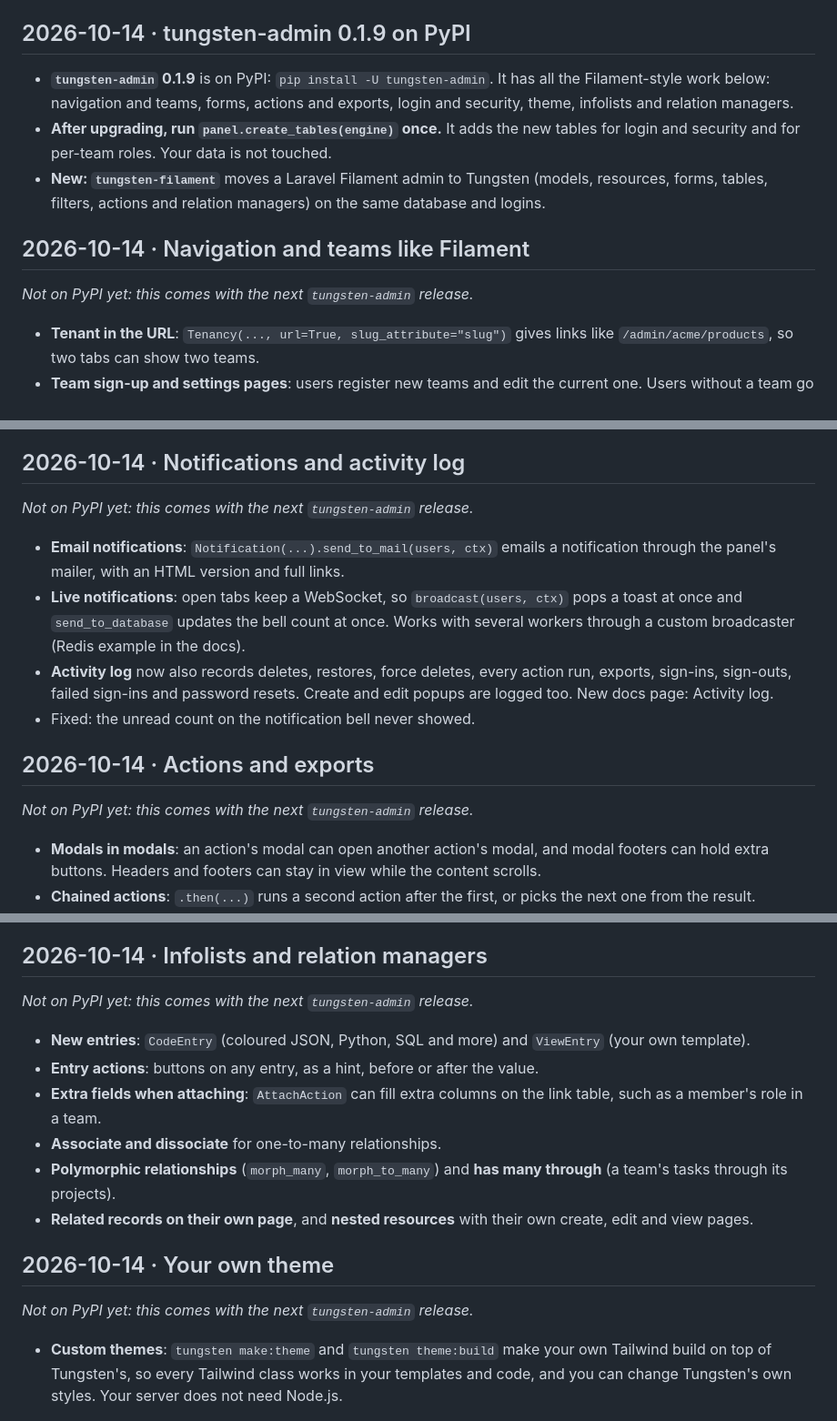
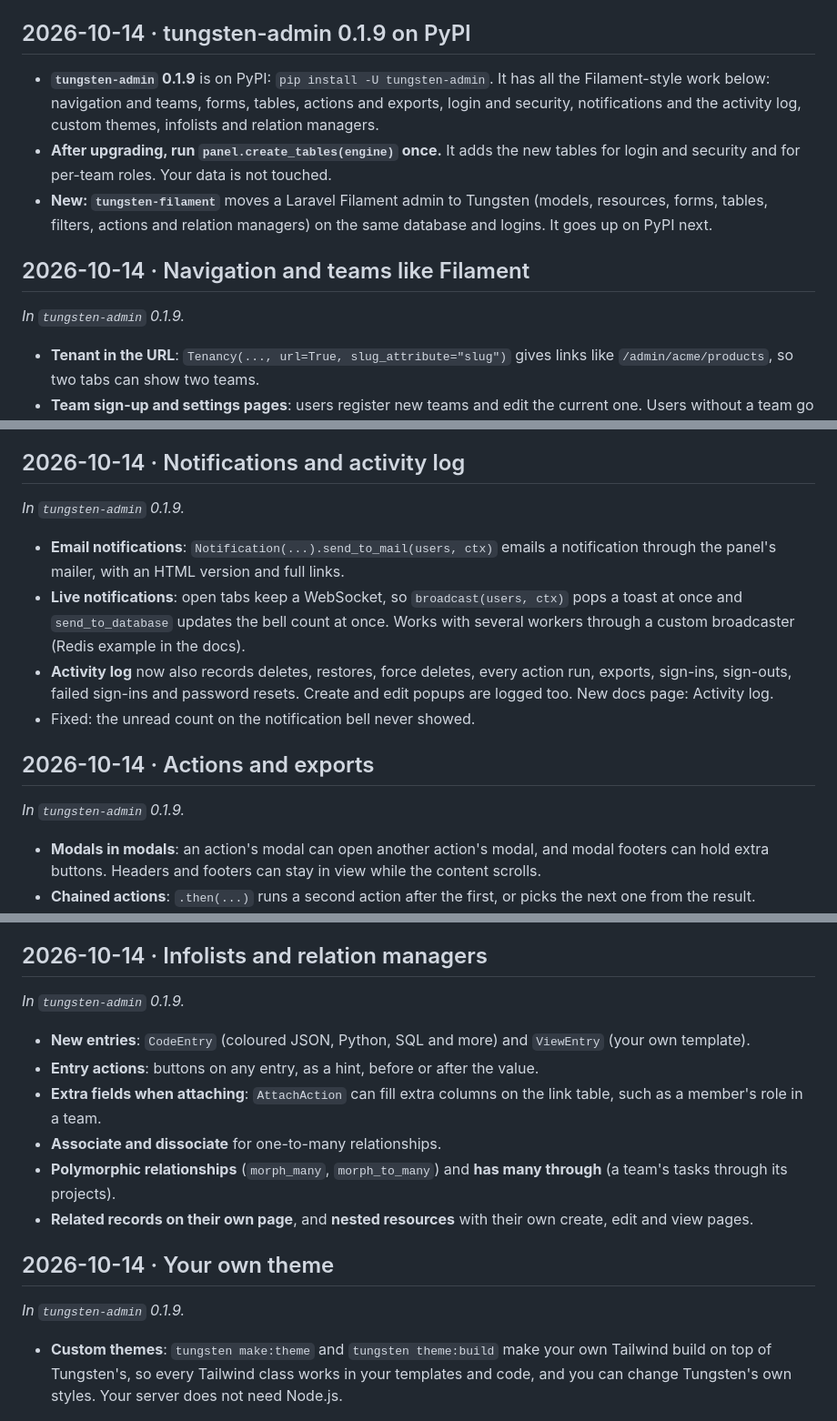
Before and after one commit to Prism-Infoways/Tungsten, a Markdown page: CHANGELOG.md, 3 parts joined by grey strips. Shown at 91% size. Rendered like a GitHub page.

Commit message:
What's new: Filament parity features are in tungsten-admin 0.1.9
Co-Authored-By: Claude Opus 5.5 <noreply@anthropic.com>
Claude-Session: https://claude.ai/code/session_01FdW2oUxf6o45KLnYShLqa5

```diff
--- a/CHANGELOG.md
+++ b/CHANGELOG.md
@@ -4,13 +4,13 @@ All notable changes to Tungsten (`tungsten-admin`) and its official plugins. New
 
 ## 2026-10-14 · tungsten-admin 0.1.9 on PyPI
 
-- **`tungsten-admin` 0.1.9** is on PyPI: `pip install -U tungsten-admin`. It has all the Filament-style work below: navigation and teams, forms, actions and exports, login and security, theme, infolists and relation managers.
+- **`tungsten-admin` 0.1.9** is on PyPI: `pip install -U tungsten-admin`. It has all the Filament-style work below: navigation and teams, forms, tables, actions and exports, login and security, notifications and the activity log, custom themes, infolists and relation managers.
 - **After upgrading, run `panel.create_tables(engine)` once.** It adds the new tables for login and security and for per-team roles. Your data is not touched.
-- **New: `tungsten-filament`** moves a Laravel Filament admin to Tungsten (models, resources, forms, tables, filters, actions and relation managers) on the same database and logins.
+- **New: `tungsten-filament`** moves a Laravel Filament admin to Tungsten (models, resources, forms, tables, filters, actions and relation managers) on the same database and logins. It goes up on PyPI next.
 
 ## 2026-10-14 · Navigation and teams like Filament
 
-_Not on PyPI yet: this comes with the next `tungsten-admin` release._
+_In `tungsten-admin` 0.1.9._
 
 - **Tenant in the URL**: `Tenancy(..., url=True, slug_attribute="slug")` gives links like `/admin/acme/products`, so two tabs can show two teams.
 - **Team sign-up and settings pages**: users register new teams and edit the current one. Users without a team go to sign-up first.
@@ -58,7 +58,7 @@ _Not on PyPI yet: this comes with the next `tungsten-admin` release._
 
 ## 2026-10-14 · Notifications and activity log
 
-_Not on PyPI yet: this comes with the next `tungsten-admin` release._
+_In `tungsten-admin` 0.1.9._
 
 - **Email notifications**: `Notification(...).send_to_mail(users, ctx)` emails a notification through the panel's mailer, with an HTML version and full links.
 - **Live notifications**: open tabs keep a WebSocket, so `broadcast(users, ctx)` pops a toast at once and `send_to_database` updates the bell count at once. Works with several workers through a custom broadcaster (Redis example in the docs).
@@ -67,7 +67,7 @@ _Not on PyPI yet: this comes with the next `tungsten-admin` release._
 
 ## 2026-10-14 · Actions and exports
 
-_Not on PyPI yet: this comes with the next `tungsten-admin` release._
+_In `tungsten-admin` 0.1.9._
 
 - **Modals in modals**: an action's modal can open another action's modal, and modal footers can hold extra buttons. Headers and footers can stay in view while the content scrolls.
 - **Chained actions**: `.then(...)` runs a second action after the first, or picks the next one from the result.
@@ -80,7 +80,7 @@ _Not on PyPI yet: this comes with the next `tungsten-admin` release._
 
 ## 2026-10-14 · Infolists and relation managers
 
-_Not on PyPI yet: this comes with the next `tungsten-admin` release._
+_In `tungsten-admin` 0.1.9._
 
 - **New entries**: `CodeEntry` (coloured JSON, Python, SQL and more) and `ViewEntry` (your own template).
 - **Entry actions**: buttons on any entry, as a hint, before or after the value.
@@ -91,7 +91,7 @@ _Not on PyPI yet: this comes with the next `tungsten-admin` release._
 
 ## 2026-10-14 · Your own theme
 
-_Not on PyPI yet: this comes with the next `tungsten-admin` release._
+_In `tungsten-admin` 0.1.9._
 
 - **Custom themes**: `tungsten make:theme` and `tungsten theme:build` make your own Tailwind build on top of Tungsten's, so every Tailwind class works in your templates and code, and you can change Tungsten's own styles. Your server does not need Node.js.
 
```
Also changed, not shown: other parts of CHANGELOG.md (+3 -3 lines).
